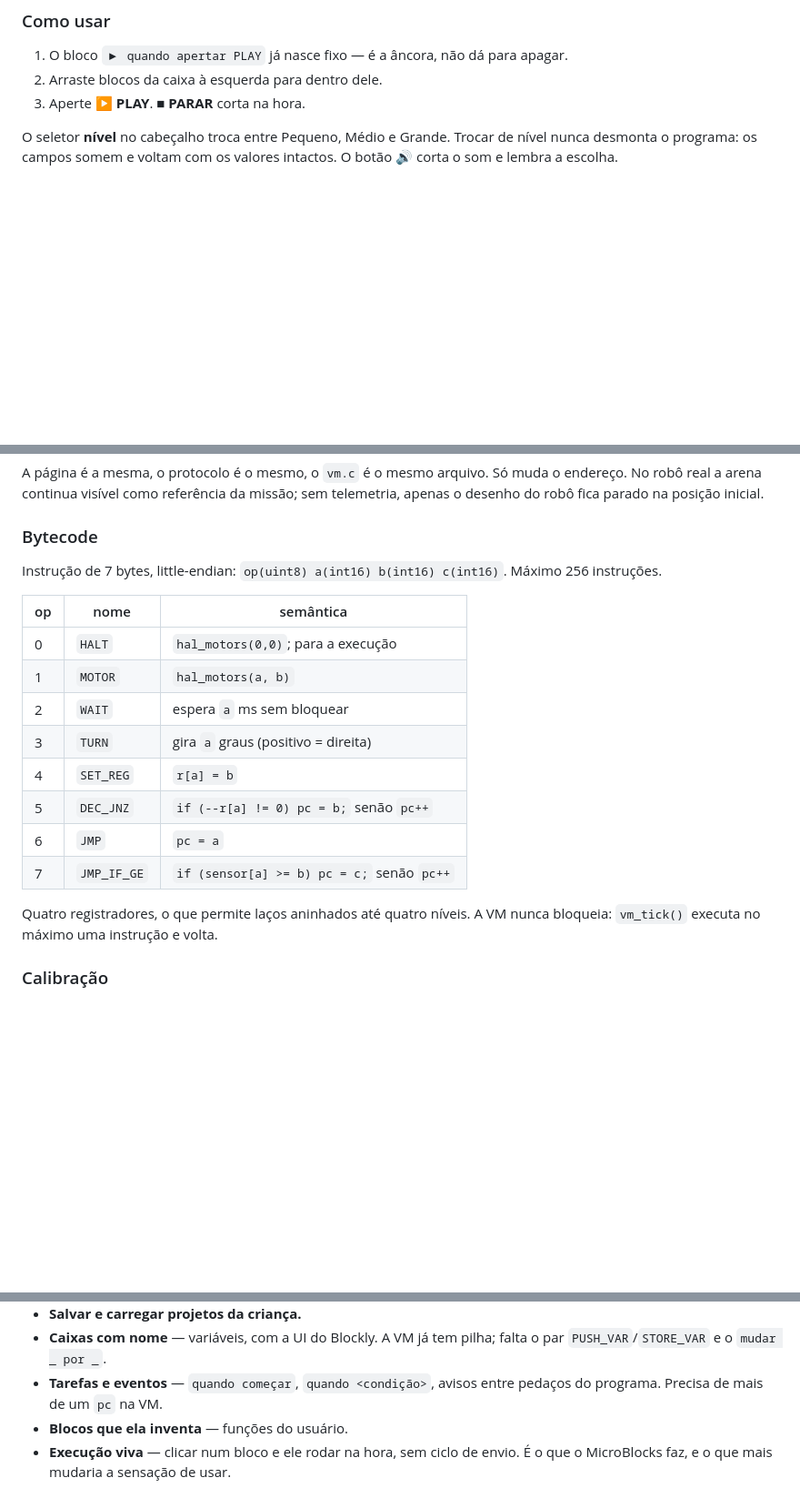
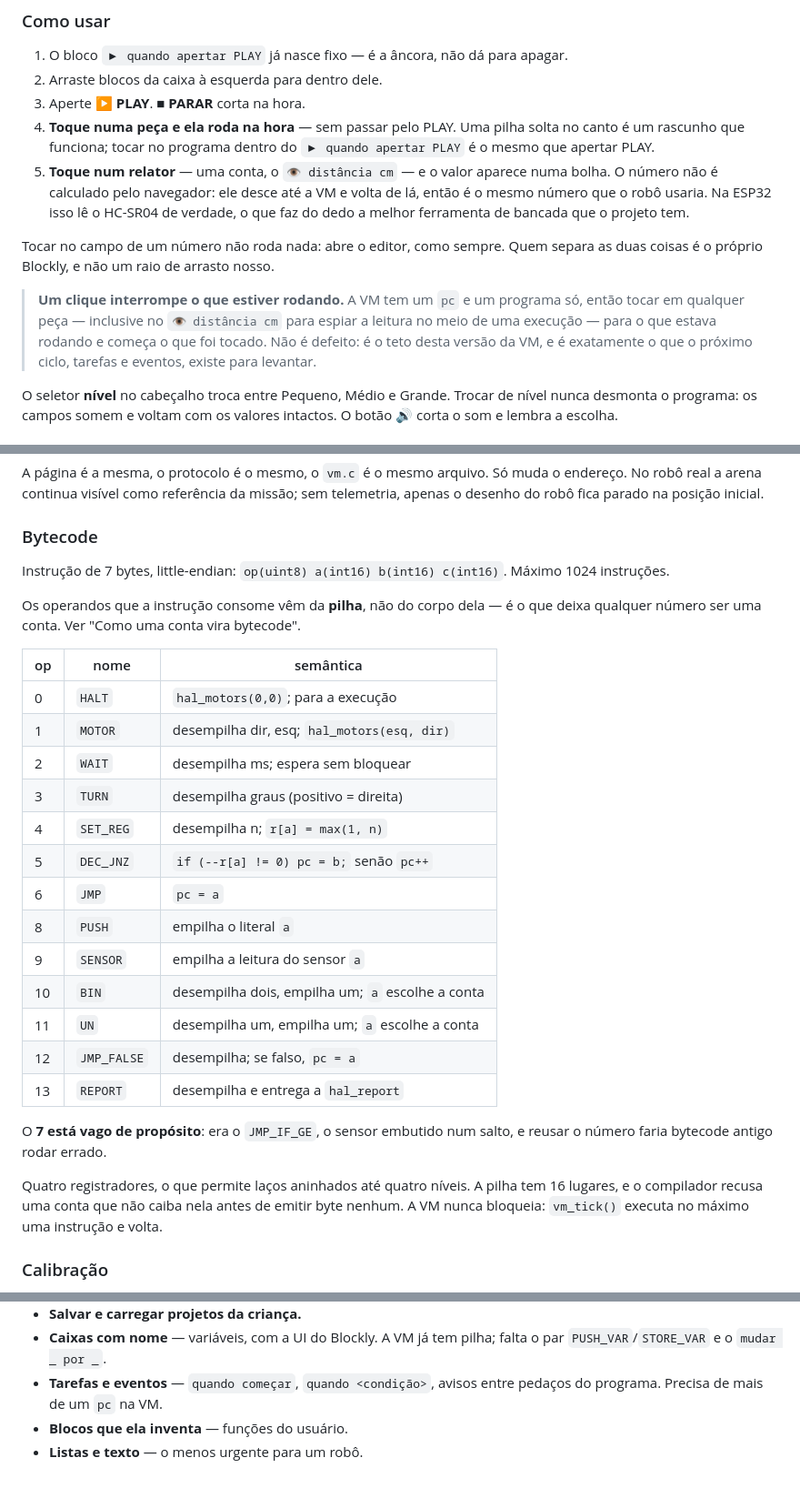
Before and after one commit to LGSantarosa/programacao-blocos, a Markdown page: README.md, 3 parts joined by grey strips. Shown at 91% size. Rendered like a GitHub page; blank space fills up the shorter version.

Commit message:
Conta no README que agora é só tocar, e onde isso esbarra

```diff
--- a/README.md
+++ b/README.md
@@ -34,6 +34,23 @@ Outra porta, se preferir: `PORTA=9000 node bridge/server.js`.
 1. O bloco `▶ quando apertar PLAY` já nasce fixo — é a âncora, não dá para apagar.
 2. Arraste blocos da caixa à esquerda para dentro dele.
 3. Aperte **▶ PLAY**. **■ PARAR** corta na hora.
+4. **Toque numa peça e ela roda na hora** — sem passar pelo PLAY. Uma pilha
+   solta no canto é um rascunho que funciona; tocar no programa dentro do
+   `▶ quando apertar PLAY` é o mesmo que apertar PLAY.
+5. **Toque num relator** — uma conta, o `👁 distância cm` — e o valor aparece
+   numa bolha. O número não é calculado pelo navegador: ele desce até a VM e
+   volta de lá, então é o mesmo número que o robô usaria. Na ESP32 isso lê o
+   HC-SR04 de verdade, o que faz do dedo a melhor ferramenta de bancada que o
+   projeto tem.
+
+Tocar no campo de um número não roda nada: abre o editor, como sempre. Quem
+separa as duas coisas é o próprio Blockly, e não um raio de arrasto nosso.
+
+> **Um clique interrompe o que estiver rodando.** A VM tem um `pc` e um
+> programa só, então tocar em qualquer peça — inclusive no `👁 distância cm`
+> para espiar a leitura no meio de uma execução — para o que estava rodando e
+> começa o que foi tocado. Não é defeito: é o teto desta versão da VM, e é
+> exatamente o que o próximo ciclo, tarefas e eventos, existe para levantar.
 
 O seletor **nível** no cabeçalho troca entre Pequeno, Médio e Grande. Trocar de
 nível nunca desmonta o programa: os campos somem e voltam com os valores
@@ -213,21 +230,34 @@ telemetria, apenas o desenho do robô fica parado na posição inicial.
 ### Bytecode
 
 Instrução de 7 bytes, little-endian: `op(uint8) a(int16) b(int16) c(int16)`.
-Máximo 256 instruções.
+Máximo 1024 instruções.
 
-| op | nome        | semântica                                    |
-|----|-------------|----------------------------------------------|
-| 0  | `HALT`      | `hal_motors(0,0)`; para a execução           |
-| 1  | `MOTOR`     | `hal_motors(a, b)`                           |
-| 2  | `WAIT`      | espera `a` ms sem bloquear                   |
-| 3  | `TURN`      | gira `a` graus (positivo = direita)          |
-| 4  | `SET_REG`   | `r[a] = b`                                   |
-| 5  | `DEC_JNZ`   | `if (--r[a] != 0) pc = b;` senão `pc++`      |
-| 6  | `JMP`       | `pc = a`                                     |
-| 7  | `JMP_IF_GE` | `if (sensor[a] >= b) pc = c;` senão `pc++`   |
+Os operandos que a instrução consome vêm da **pilha**, não do corpo dela — é o
+que deixa qualquer número ser uma conta. Ver "Como uma conta vira bytecode".
 
-Quatro registradores, o que permite laços aninhados até quatro níveis. A VM
-nunca bloqueia: `vm_tick()` executa no máximo uma instrução e volta.
+| op | nome         | semântica                                        |
+|----|--------------|--------------------------------------------------|
+| 0  | `HALT`       | `hal_motors(0,0)`; para a execução               |
+| 1  | `MOTOR`      | desempilha dir, esq; `hal_motors(esq, dir)`      |
+| 2  | `WAIT`       | desempilha ms; espera sem bloquear               |
+| 3  | `TURN`       | desempilha graus (positivo = direita)            |
+| 4  | `SET_REG`    | desempilha n; `r[a] = max(1, n)`                 |
+| 5  | `DEC_JNZ`    | `if (--r[a] != 0) pc = b;` senão `pc++`          |
+| 6  | `JMP`        | `pc = a`                                         |
+| 8  | `PUSH`       | empilha o literal `a`                            |
+| 9  | `SENSOR`     | empilha a leitura do sensor `a`                  |
+| 10 | `BIN`        | desempilha dois, empilha um; `a` escolhe a conta |
+| 11 | `UN`         | desempilha um, empilha um; `a` escolhe a conta   |
+| 12 | `JMP_FALSE`  | desempilha; se falso, `pc = a`                   |
+| 13 | `REPORT`     | desempilha e entrega a `hal_report`              |
+
+O **7 está vago de propósito**: era o `JMP_IF_GE`, o sensor embutido num salto,
+e reusar o número faria bytecode antigo rodar errado.
+
+Quatro registradores, o que permite laços aninhados até quatro níveis. A pilha
+tem 16 lugares, e o compilador recusa uma conta que não caiba nela antes de
+emitir byte nenhum. A VM nunca bloqueia: `vm_tick()` executa no máximo uma
+instrução e volta.
 
 ### Calibração
 
@@ -513,5 +543,4 @@ verificação pega isso.
 - **Tarefas e eventos** — `quando começar`, `quando <condição>`, avisos entre
   pedaços do programa. Precisa de mais de um `pc` na VM.
 - **Blocos que ela inventa** — funções do usuário.
-- **Execução viva** — clicar num bloco e ele rodar na hora, sem ciclo de envio.
-  É o que o MicroBlocks faz, e o que mais mudaria a sensação de usar.
+- **Listas e texto** — o menos urgente para um robô.
```
